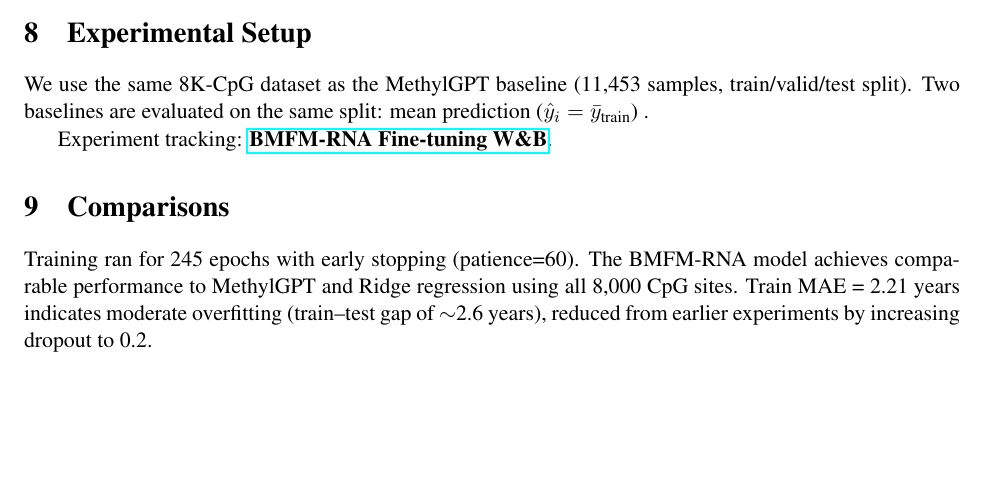
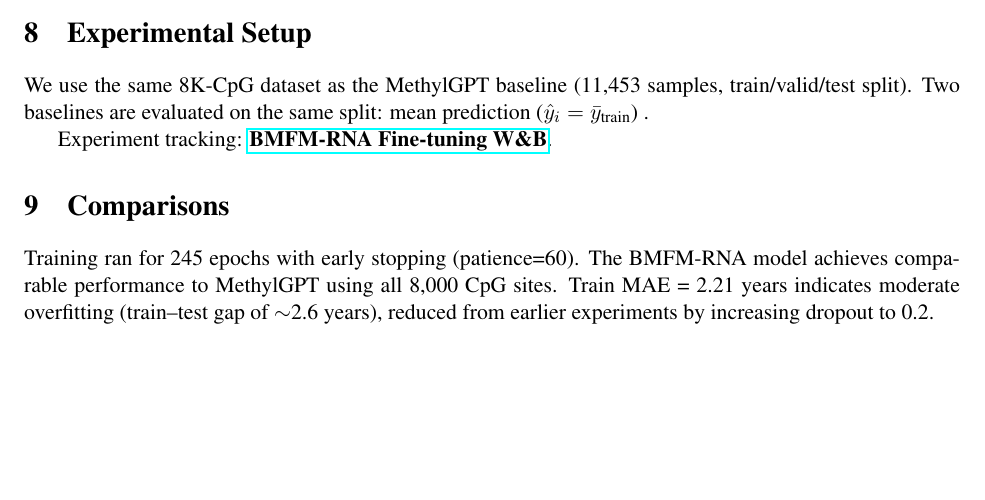
Before and after one commit to netanelazran11/BiomedSciAI_ACL_Project, a LaTeX document (methyl/docs/methylation_age_report.tex): part of page 4 of 7, cut so that both start at the same text, the shorter picture padded with empty space. Compiled offline with pdfLaTeX.

Commit message:
Add multi-seed finetune scripts and remove Ridge mention from report

```diff
--- a/methyl/docs/methylation_age_report.tex
+++ b/methyl/docs/methylation_age_report.tex
@@ -251,7 +251,7 @@ MethylGPT baseline & 4.95 & 0.911 & 8{,}000 \\
 \end{tabular}
 \end{table}
 
-Training ran for 245 epochs with early stopping (patience=60). The BMFM-RNA model achieves comparable performance to MethylGPT and Ridge regression using all 8{,}000 CpG sites. Train MAE = 2.21 years indicates moderate overfitting (train--test gap of $\sim$2.6 years), reduced from earlier experiments by increasing dropout to 0.2.
+Training ran for 245 epochs with early stopping (patience=60). The BMFM-RNA model achieves comparable performance to MethylGPT using all 8{,}000 CpG sites. Train MAE = 2.21 years indicates moderate overfitting (train--test gap of $\sim$2.6 years), reduced from earlier experiments by increasing dropout to 0.2.
 
 \section{Discussion and Conclusions}
 
```
Also changed, not shown: 2 other files.
